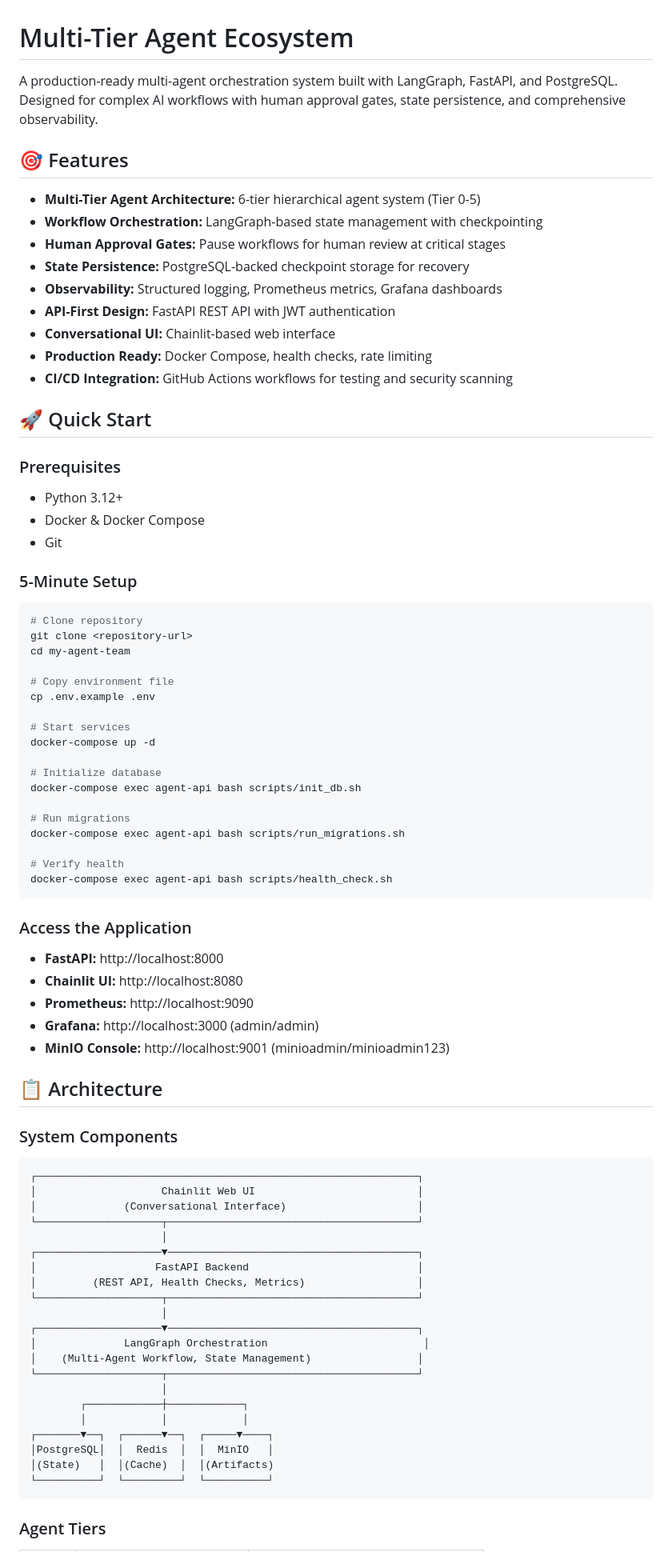
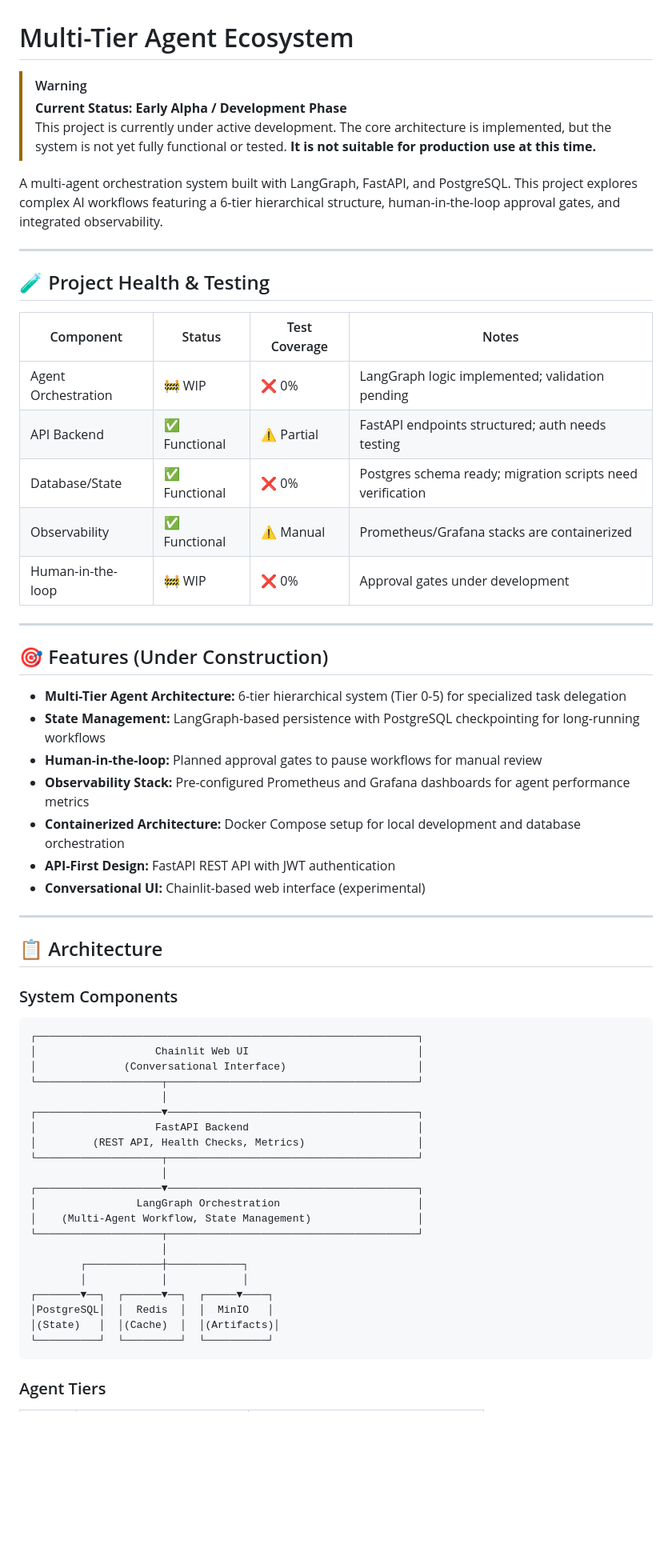
Before and after one commit to PipeLaneLabs/ordo-ai, a Markdown page: README.md, the part around one of its changes. Shown at 80% size. GitHub-like rendering; blank space fills up the shorter version.

````diff
--- a/README.md
+++ b/README.md
@@ -1,57 +1,36 @@
 # Multi-Tier Agent Ecosystem
 
-A production-ready multi-agent orchestration system built with LangGraph, FastAPI, and PostgreSQL. Designed for complex AI workflows with human approval gates, state persistence, and comprehensive observability.
+> [!WARNING]
+> **Current Status: Early Alpha / Development Phase**
+> This project is currently under active development. The core architecture is implemented, but the system is not yet fully functional or tested. **It is not suitable for production use at this time.**
 
-## 🎯 Features
+A multi-agent orchestration system built with LangGraph, FastAPI, and PostgreSQL. This project explores complex AI workflows featuring a 6-tier hierarchical structure, human-in-the-loop approval gates, and integrated observability.
 
-- **Multi-Tier Agent Architecture:** 6-tier hierarchical agent system (Tier 0-5)
-- **Workflow Orchestration:** LangGraph-based state management with checkpointing
-- **Human Approval Gates:** Pause workflows for human review at critical stages
-- **State Persistence:** PostgreSQL-backed checkpoint storage for recovery
-- **Observability:** Structured logging, Prometheus metrics, Grafana dashboards
+---
+
+## 🧪 Project Health & Testing
+
+| Component | Status | Test Coverage | Notes |
+|-----------|--------|---------------|-------|
+| Agent Orchestration | 🚧 WIP | ❌ 0% | LangGraph logic implemented; validation pending |
+| API Backend | ✅ Functional | ⚠️ Partial | FastAPI endpoints structured; auth needs testing |
+| Database/State | ✅ Functional | ❌ 0% | Postgres schema ready; migration scripts need verification |
+| Observability | ✅ Functional | ⚠️ Manual | Prometheus/Grafana stacks are containerized |
+| Human-in-the-loop | 🚧 WIP | ❌ 0% | Approval gates under development |
+
+---
+
+## 🎯 Features (Under Construction)
+
+- **Multi-Tier Agent Architecture:** 6-tier hierarchical system (Tier 0-5) for specialized task delegation
+- **State Management:** LangGraph-based persistence with PostgreSQL checkpointing for long-running workflows
+- **Human-in-the-loop:** Planned approval gates to pause workflows for manual review
+- **Observability Stack:** Pre-configured Prometheus and Grafana dashboards for agent performance metrics
+- **Containerized Architecture:** Docker Compose setup for local development and database orchestration
 - **API-First Design:** FastAPI REST API with JWT authentication
-- **Conversational UI:** Chainlit-based web interface
-- **Production Ready:** Docker Compose, health checks, rate limiting
-- **CI/CD Integration:** GitHub Actions workflows for testing and security scanning
+- **Conversational UI:** Chainlit-based web interface (experimental)
 
-## 🚀 Quick Start
-
-### Prerequisites
-
-- Python 3.12+
-- Docker & Docker Compose
-- Git
-
-### 5-Minute Setup
-
-```bash
-# Clone repository
-git clone <repository-url>
-cd my-agent-team
-
-# Copy environment file
-cp .env.example .env
-
-# Start services
-docker-compose up -d
-
-# Initialize database
-docker-compose exec agent-api bash scripts/init_db.sh
-
-# Run migrations
-docker-compose exec agent-api bash scripts/run_migrations.sh
-
-# Verify health
-docker-compose exec agent-api bash scripts/health_check.sh
-```
-
-### Access the Application
-
-- **FastAPI:** http://localhost:8000
-- **Chainlit UI:** http://localhost:8080
-- **Prometheus:** http://localhost:9090
-- **Grafana:** http://localhost:3000 (admin/admin)
-- **MinIO Console:** http://localhost:9001 (minioadmin/minioadmin123)
+---
 
 ## 📋 Architecture
 
@@ -59,7 +38,7 @@ docker-compose exec agent-api bash scripts/health_check.sh
 
 ```
 ┌─────────────────────────────────────────────────────────────┐
-│                    Chainlit Web UI                          │
+│                   Chainlit Web UI                           │
 │              (Conversational Interface)                     │
 └────────────────────┬────────────────────────────────────────┘
                      │
@@ -69,7 +48,7 @@ docker-compose exec agent-api bash scripts/health_check.sh
 └────────────────────┬────────────────────────────────────────┘
                      │
 ┌────────────────────▼────────────────────────────────────────┐
-│              LangGraph Orchestration                         │
+│                LangGraph Orchestration                      │
 │    (Multi-Agent Workflow, State Management)                 │
 └────────────────────┬────────────────────────────────────────┘
                      │
@@ -77,7 +56,7 @@ docker-compose exec agent-api bash scripts/health_check.sh
         │            │            │
 ┌───────▼──┐  ┌──────▼──┐  ┌─────▼────┐
 │PostgreSQL│  │  Redis  │  │  MinIO   │
-│(State)   │  │(Cache)  │  │(Artifacts)
+│(State)   │  │(Cache)  │  │(Artifacts)│
 └──────────┘  └─────────┘  └──────────┘
 ```
 
````
Also changed, not shown: other parts of README.md (+110 -140 lines).
